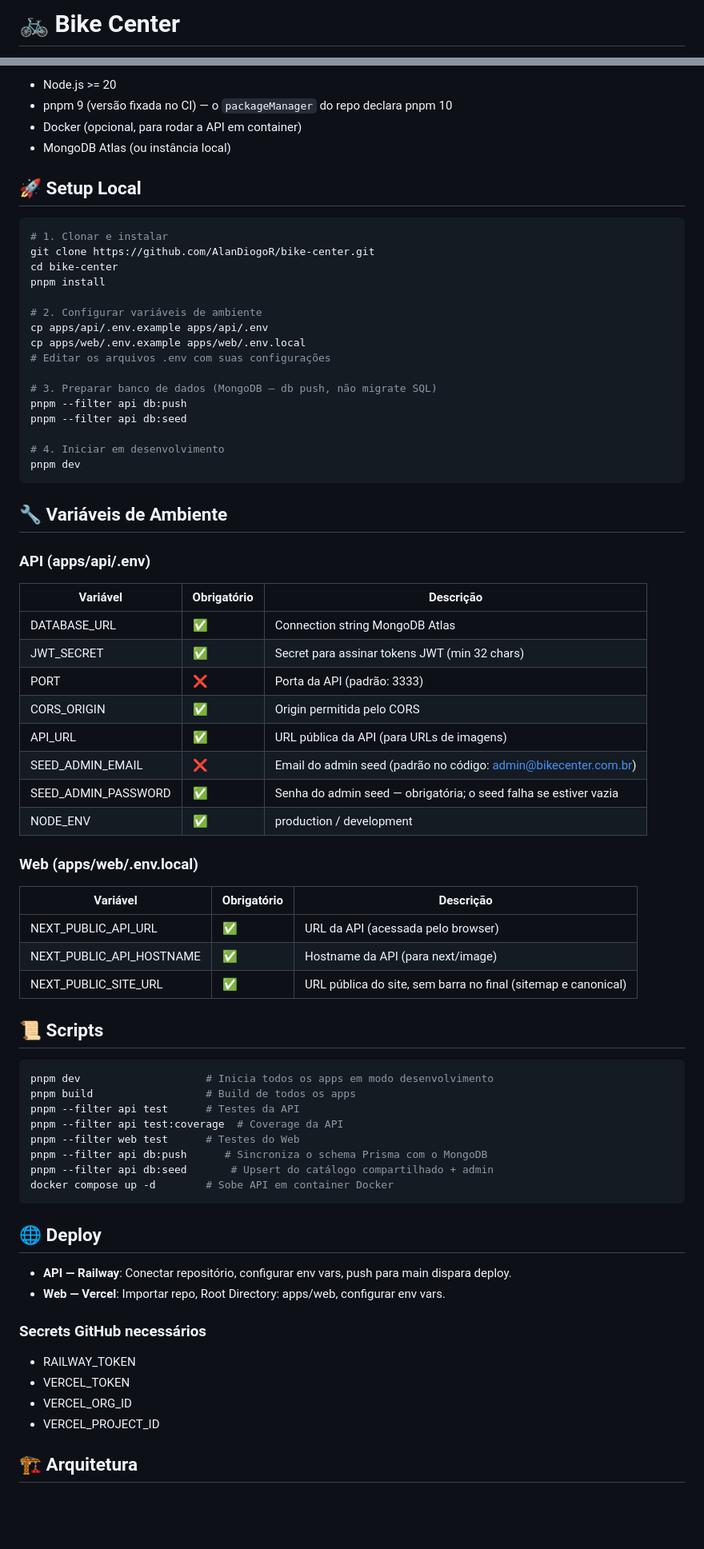
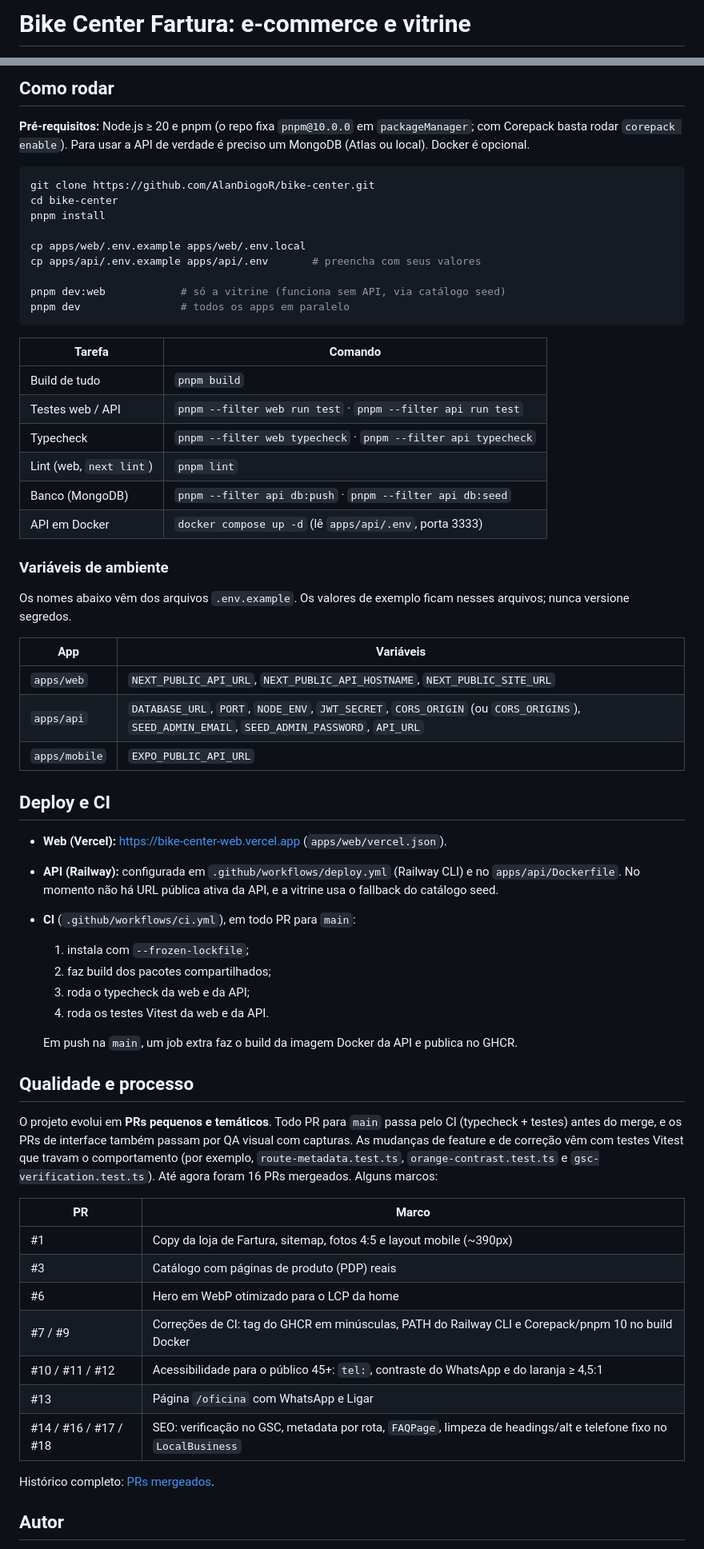
Before and after one commit to AlanDiogoR/bike-center, a Markdown page: README.md, 2 parts joined by grey strips. Shown: that part at 80% size. GitHub-like rendering; blank space fills up the shorter version.

````diff
--- a/README.md
+++ b/README.md
@@ -1,3 +1,3 @@
-# 🚲 Bike Center
+# Bike Center Fartura: e-commerce e vitrine
 
 [![CI](https://github.com/AlanDiogoR/bike-center/actions/workflows/ci.yml/badge.svg)](https://github.com/AlanDiogoR/bike-center/actions/workflows/ci.yml)
@@ -60,77 +105,66 @@ bike-center/
 
-- Node.js >= 20
-- pnpm 9 (versão fixada no CI) — o `packageManager` do repo declara pnpm 10
-- Docker (opcional, para rodar a API em container)
-- MongoDB Atlas (ou instância local)
+## Como rodar
 
-## 🚀 Setup Local
+**Pré-requisitos:** Node.js ≥ 20 e pnpm (o repo fixa `pnpm@10.0.0` em `packageManager`; com Corepack basta rodar `corepack enable`). Para usar a API de verdade é preciso um MongoDB (Atlas ou local). Docker é opcional.
 
 ```bash
-# 1. Clonar e instalar
 git clone https://github.com/AlanDiogoR/bike-center.git
 cd bike-center
 pnpm install
 
-# 2. Configurar variáveis de ambiente
-cp apps/api/.env.example apps/api/.env
 cp apps/web/.env.example apps/web/.env.local
-# Editar os arquivos .env com suas configurações
+cp apps/api/.env.example apps/api/.env       # preencha com seus valores
 
-# 3. Preparar banco de dados (MongoDB — db push, não migrate SQL)
-pnpm --filter api db:push
-pnpm --filter api db:seed
-
-# 4. Iniciar em desenvolvimento
-pnpm dev
+pnpm dev:web            # só a vitrine (funciona sem API, via catálogo seed)
+pnpm dev                # todos os apps em paralelo
 ```
 
-## 🔧 Variáveis de Ambiente
+| Tarefa | Comando |
+|---|---|
+| Build de tudo | `pnpm build` |
+| Testes web / API | `pnpm --filter web run test` · `pnpm --filter api run test` |
+| Typecheck | `pnpm --filter web typecheck` · `pnpm --filter api typecheck` |
+| Lint (web, `next lint`) | `pnpm lint` |
+| Banco (MongoDB) | `pnpm --filter api db:push` · `pnpm --filter api db:seed` |
+| API em Docker | `docker compose up -d` (lê `apps/api/.env`, porta 3333) |
 
-### API (apps/api/.env)
+### Variáveis de ambiente
 
-| Variável | Obrigatório | Descrição |
-|----------|-------------|-----------|
-| DATABASE_URL | ✅ | Connection string MongoDB Atlas |
-| JWT_SECRET | ✅ | Secret para assinar tokens JWT (min 32 chars) |
-| PORT | ❌ | Porta da API (padrão: 3333) |
-| CORS_ORIGIN | ✅ | Origin permitida pelo CORS |
-| API_URL | ✅ | URL pública da API (para URLs de imagens) |
-| SEED_ADMIN_EMAIL | ❌ | Email do admin seed (padrão no código: admin@bikecenter.com.br) |
-| SEED_ADMIN_PASSWORD | ✅ | Senha do admin seed — obrigatória; o seed falha se estiver vazia |
-| NODE_ENV | ✅ | production / development |
+Os nomes abaixo vêm dos arquivos `.env.example`. Os valores de exemplo ficam nesses arquivos; nunca versione segredos.
 
-### Web (apps/web/.env.local)
+| App | Variáveis |
+|---|---|
+| `apps/web` | `NEXT_PUBLIC_API_URL`, `NEXT_PUBLIC_API_HOSTNAME`, `NEXT_PUBLIC_SITE_URL` |
+| `apps/api` | `DATABASE_URL`, `PORT`, `NODE_ENV`, `JWT_SECRET`, `CORS_ORIGIN` (ou `CORS_ORIGINS`), `SEED_ADMIN_EMAIL`, `SEED_ADMIN_PASSWORD`, `API_URL` |
+| `apps/mobile` | `EXPO_PUBLIC_API_URL` |
 
-| Variável | Obrigatório | Descrição |
-|----------|-------------|-----------|
-| NEXT_PUBLIC_API_URL | ✅ | URL da API (acessada pelo browser) |
-| NEXT_PUBLIC_API_HOSTNAME | ✅ | Hostname da API (para next/image) |
-| NEXT_PUBLIC_SITE_URL | ✅ | URL pública do site, sem barra no final (sitemap e canonical) |
+## Deploy e CI
 
-## 📜 Scripts
+- **Web (Vercel):** https://bike-center-web.vercel.app (`apps/web/vercel.json`).
+- **API (Railway):** configurada em `.github/workflows/deploy.yml` (Railway CLI) e no `apps/api/Dockerfile`. No momento não há URL pública ativa da API, e a vitrine usa o fallback do catálogo seed.
+- **CI** (`.github/workflows/ci.yml`), em todo PR para `main`:
+  1. instala com `--frozen-lockfile`;
+  2. faz build dos pacotes compartilhados;
+  3. roda o typecheck da web e da API;
+  4. roda os testes Vitest da web e da API.
 
-```bash
-pnpm dev                    # Inicia todos os apps em modo desenvolvimento
-pnpm build                  # Build de todos os apps
-pnpm --filter api test      # Testes da API
-pnpm --filter api test:coverage  # Coverage da API
-pnpm --filter web test      # Testes do Web
-pnpm --filter api db:push      # Sincroniza o schema Prisma com o MongoDB
-pnpm --filter api db:seed       # Upsert do catálogo compartilhado + admin
-docker compose up -d        # Sobe API em container Docker
-```
+  Em push na `main`, um job extra faz o build da imagem Docker da API e publica no GHCR.
 
-## 🌐 Deploy
+## Qualidade e processo
 
-- **API — Railway**: Conectar repositório, configurar env vars, push para main dispara deploy.
-- **Web — Vercel**: Importar repo, Root Directory: apps/web, configurar env vars.
+O projeto evolui em **PRs pequenos e temáticos**. Todo PR para `main` passa pelo CI (typecheck + testes) antes do merge, e os PRs de interface também passam por QA visual com capturas. As mudanças de feature e de correção vêm com testes Vitest que travam o comportamento (por exemplo, `route-metadata.test.ts`, `orange-contrast.test.ts` e `gsc-verification.test.ts`). Até agora foram 16 PRs mergeados. Alguns marcos:
 
-### Secrets GitHub necessários
+| PR | Marco |
+|---|---|
+| #1 | Copy da loja de Fartura, sitemap, fotos 4:5 e layout mobile (~390px) |
+| #3 | Catálogo com páginas de produto (PDP) reais |
+| #6 | Hero em WebP otimizado para o LCP da home |
+| #7 / #9 | Correções de CI: tag do GHCR em minúsculas, PATH do Railway CLI e Corepack/pnpm 10 no build Docker |
+| #10 / #11 / #12 | Acessibilidade para o público 45+: `tel:`, contraste do WhatsApp e do laranja ≥ 4,5:1 |
+| #13 | Página `/oficina` com WhatsApp e Ligar |
+| #14 / #16 / #17 / #18 | SEO: verificação no GSC, metadata por rota, `FAQPage`, limpeza de headings/alt e telefone fixo no `LocalBusiness` |
 
-- RAILWAY_TOKEN
-- VERCEL_TOKEN
-- VERCEL_ORG_ID
-- VERCEL_PROJECT_ID
+Histórico completo: [PRs mergeados](https://github.com/AlanDiogoR/bike-center/pulls?q=is%3Apr+is%3Amerged).
 
-## 🏗 Arquitetura
+## Autor
 
````
Also changed, not shown: other parts of README.md (+90 -68 lines), docs/screenshots/home-desktop.png (added), docs/screenshots/home-mobile.png (added), docs/screenshots/produtos-desktop.png (added).
